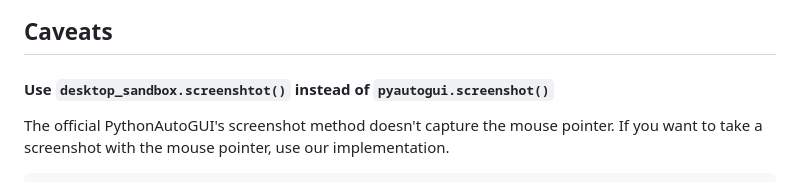
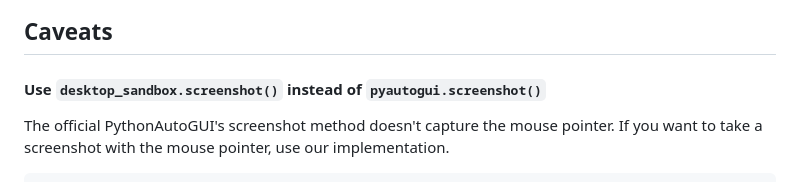
Before and after one commit to openapiv1/desktop, a Markdown page: README.md, the part around the change. Rendered like a GitHub page.

````diff
--- a/README.md
+++ b/README.md
@@ -41,7 +41,7 @@ Use PyAutoGUI to write new text in the text editor.
 
 ## Caveats
 
-#### Use `desktop_sandbox.screenshtot()` instead of `pyautogui.screenshot()`
+#### Use `desktop_sandbox.screenshot()` instead of `pyautogui.screenshot()`
 The official PythonAutoGUI's screenshot method doesn't capture the mouse pointer. If you want to take a screenshot with the mouse pointer, use our implementation.
 ```py
 from e2b_desktop import Desktop
````
